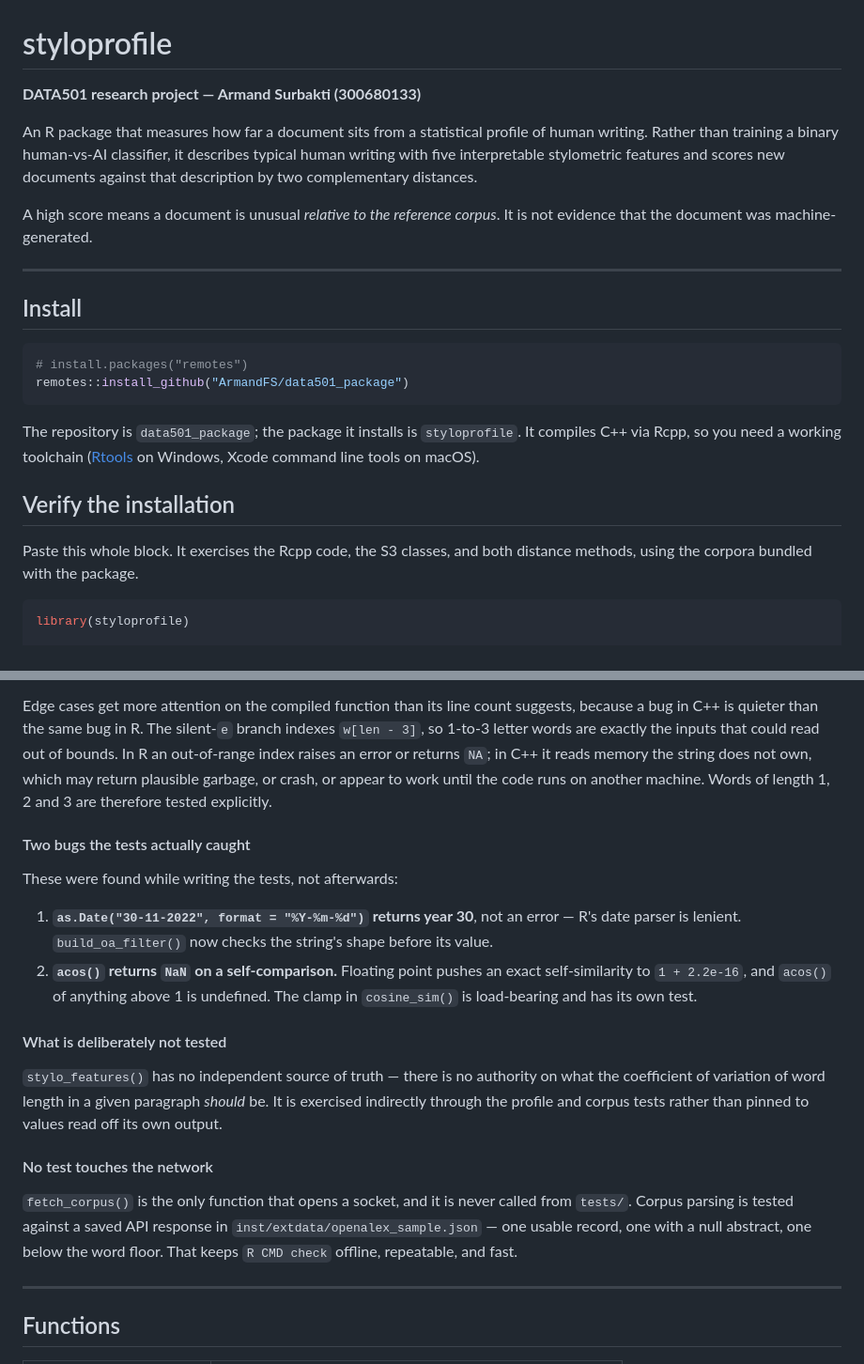
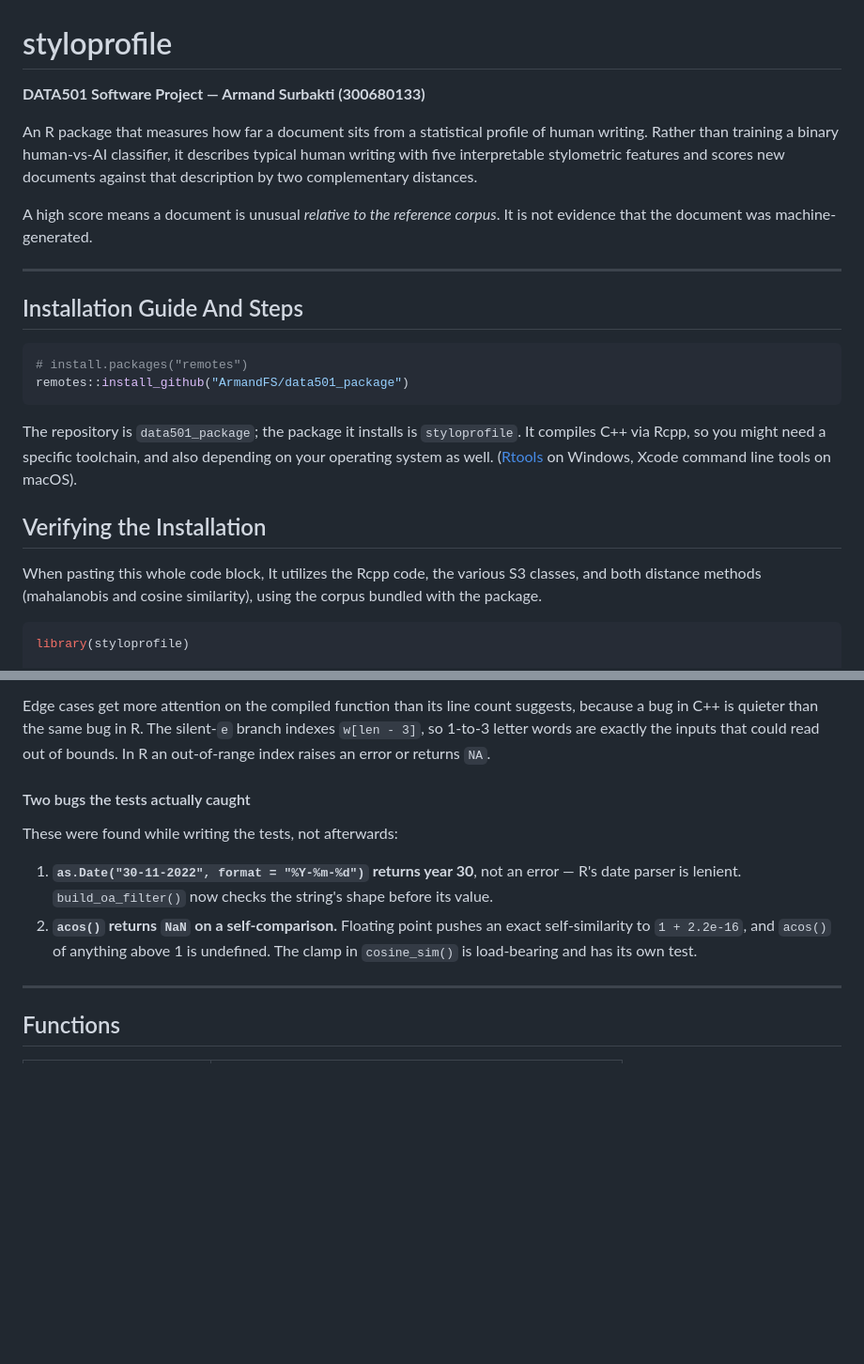
Before and after one commit to ArmandFS/data501_package, a Markdown page: README.md, 2 parts joined by grey strips. Shown at 94% size. GitHub-like rendering; blank space fills up the shorter version.

````diff
--- a/README.md
+++ b/README.md
@@ -1,6 +1,6 @@
 # styloprofile
 
-**DATA501 research project — Armand Surbakti (300680133)**
+**DATA501 Software Project — Armand Surbakti (300680133)**
 
 An R package that measures how far a document sits from a statistical profile of
 human writing. Rather than training a binary human-vs-AI classifier, it
@@ -12,7 +12,7 @@ is not evidence that the document was machine-generated.
 
 ---
 
-## Install
+## Installation Guide And Steps
 
 ```r
 # install.packages("remotes")
@@ -20,14 +20,14 @@ remotes::install_github("ArmandFS/data501_package")
 ```
 
 The repository is `data501_package`; the package it installs is `styloprofile`.
-It compiles C++ via Rcpp, so you need a working toolchain
+It compiles C++ via Rcpp, so you might need a specific toolchain, and also depending on your operating system as well.
 ([Rtools](https://cran.r-project.org/bin/windows/Rtools/) on Windows, Xcode
 command line tools on macOS).
 
-## Verify the installation
+## Verifying the Installation
 
-Paste this whole block. It exercises the Rcpp code, the S3 classes, and both
-distance methods, using the corpora bundled with the package.
+When pasting this whole code block, It utilizes the Rcpp code, the various S3 classes, and both
+distance methods (mahalanobis and cosine similarity), using the corpus bundled with the package.
 
 ```r
 library(styloprofile)
@@ -216,9 +207,7 @@ Edge cases get more attention on the compiled function than its line count
 suggests, because a bug in C++ is quieter than the same bug in R. The silent-`e`
 branch indexes `w[len - 3]`, so 1-to-3 letter words are exactly the inputs that
 could read out of bounds. In R an out-of-range index raises an error or returns
-`NA`; in C++ it reads memory the string does not own, which may return plausible
-garbage, or crash, or appear to work until the code runs on another machine.
-Words of length 1, 2 and 3 are therefore tested explicitly.
+`NA`.
 
 #### Two bugs the tests actually caught
 
@@ -230,21 +219,6 @@ These were found while writing the tests, not afterwards:
 2. **`acos()` returns `NaN` on a self-comparison.** Floating point pushes an
    exact self-similarity to `1 + 2.2e-16`, and `acos()` of anything above 1 is
    undefined. The clamp in `cosine_sim()` is load-bearing and has its own test.
-
-#### What is deliberately not tested
-
-`stylo_features()` has no independent source of truth — there is no authority on
-what the coefficient of variation of word length in a given paragraph *should*
-be. It is exercised indirectly through the profile and corpus tests rather than
-pinned to values read off its own output.
-
-#### No test touches the network
-
-`fetch_corpus()` is the only function that opens a socket, and it is never
-called from `tests/`. Corpus parsing is tested against a saved API response in
-`inst/extdata/openalex_sample.json` — one usable record, one with a null
-abstract, one below the word floor. That keeps `R CMD check` offline,
-repeatable, and fast.
 
 ---
 
````
Also changed, not shown: other parts of README.md (+29 -55 lines).
